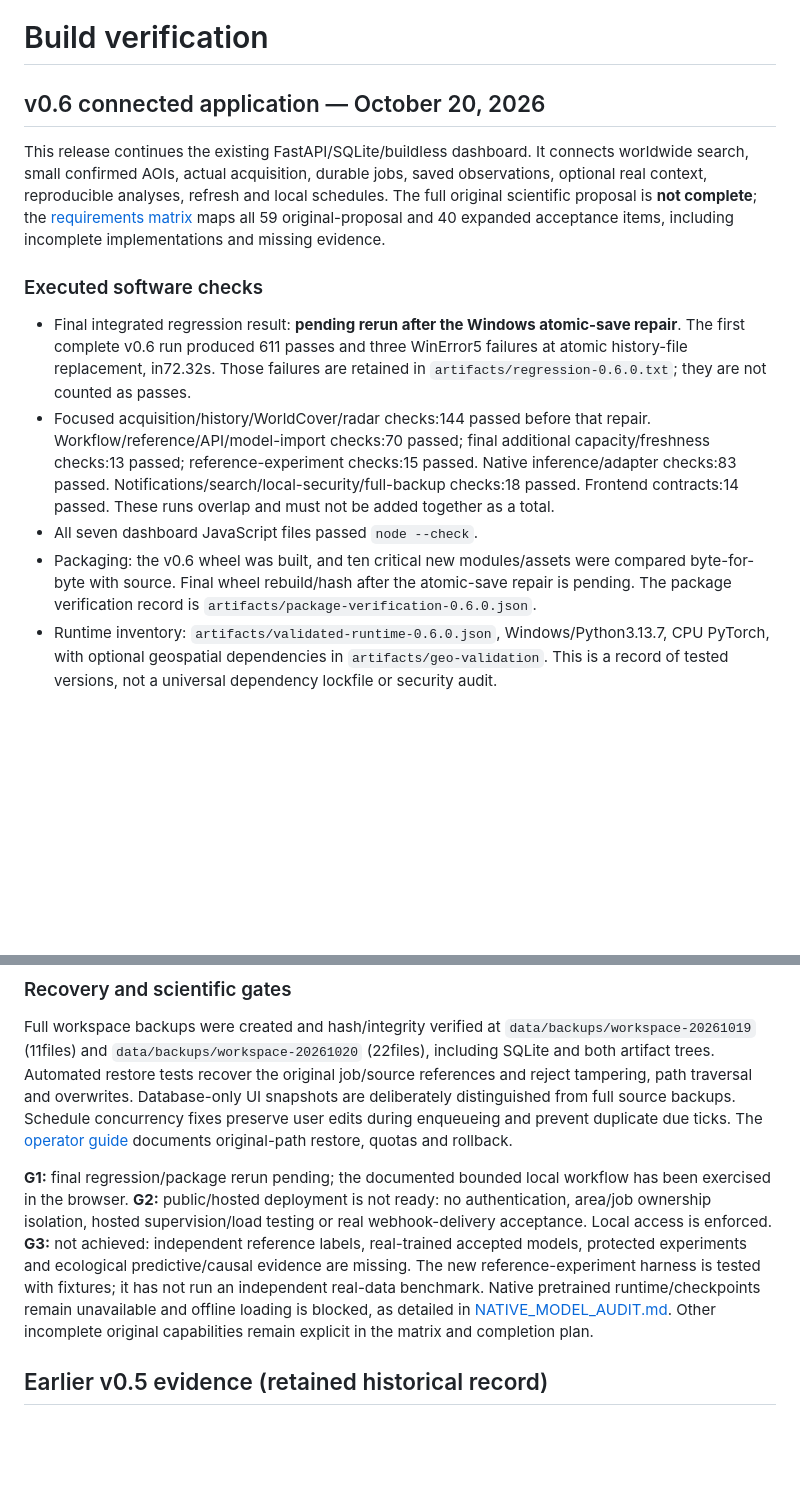
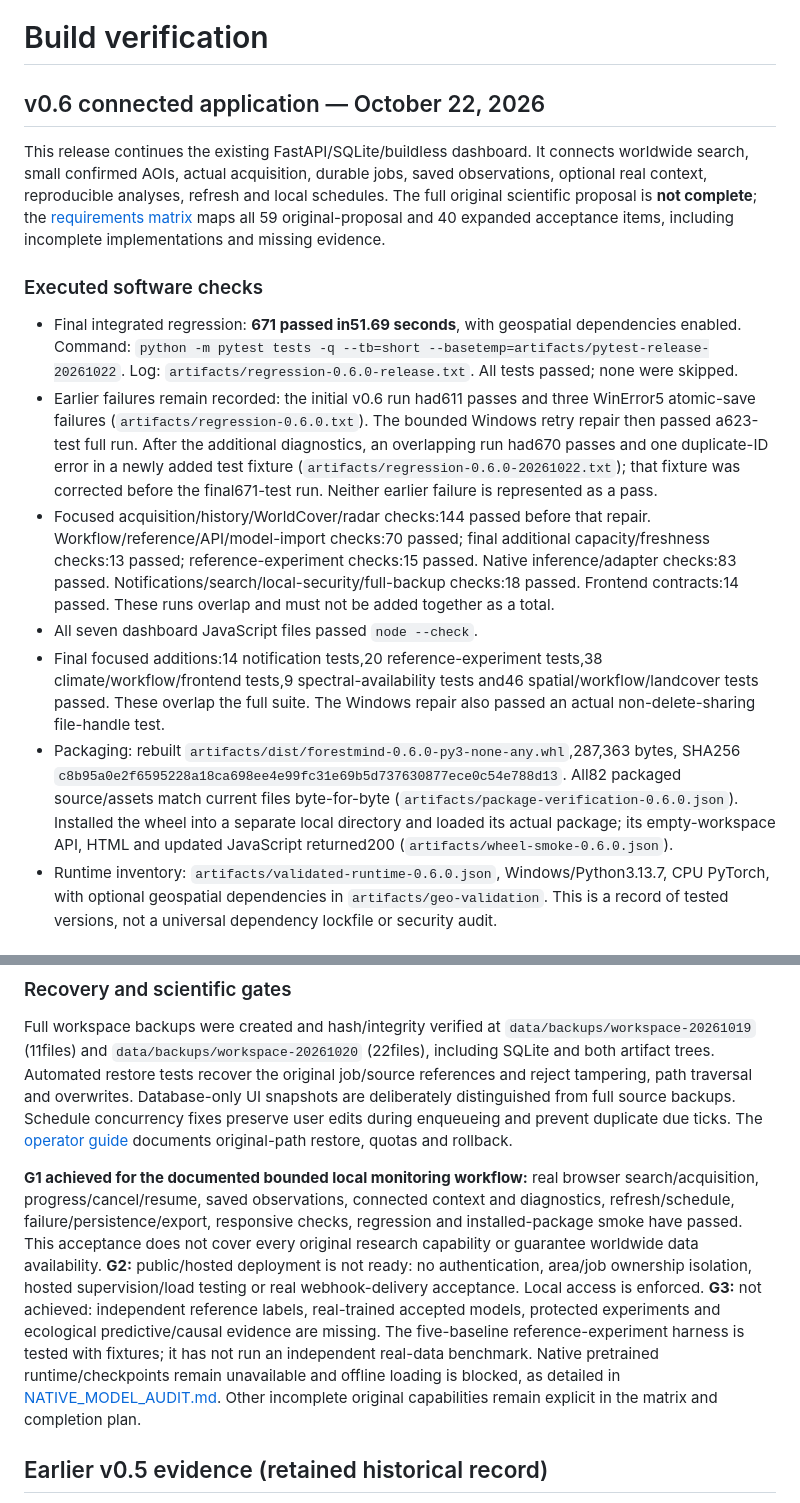
Before and after one commit to nousinnihal009/FORRESTMIND, a Markdown page: docs/VALIDATION.md, 2 parts joined by grey strips. GitHub-like rendering; blank space fills up the shorter version.

```diff
--- a/docs/VALIDATION.md
+++ b/docs/VALIDATION.md
@@ -1,15 +1,17 @@
 # Build verification
 
-## v0.6 connected application — October 20, 2026
+## v0.6 connected application — October 22, 2026
 
 This release continues the existing FastAPI/SQLite/buildless dashboard. It connects worldwide search, small confirmed AOIs, actual acquisition, durable jobs, saved observations, optional real context, reproducible analyses, refresh and local schedules. The full original scientific proposal is **not complete**; the [requirements matrix](REQUIREMENTS_MATRIX.md) maps all 59 original-proposal and 40 expanded acceptance items, including incomplete implementations and missing evidence.
 
 ### Executed software checks
 
-- Final integrated regression result: **pending rerun after the Windows atomic-save repair**. The first complete v0.6 run produced 611 passes and three WinError5 failures at atomic history-file replacement, in72.32s. Those failures are retained in `artifacts/regression-0.6.0.txt`; they are not counted as passes.
+- Final integrated regression: **671 passed in51.69 seconds**, with geospatial dependencies enabled. Command: `python -m pytest tests -q --tb=short --basetemp=artifacts/pytest-release-20261022`. Log: `artifacts/regression-0.6.0-release.txt`. All tests passed; none were skipped.
+- Earlier failures remain recorded: the initial v0.6 run had611 passes and three WinError5 atomic-save failures (`artifacts/regression-0.6.0.txt`). The bounded Windows retry repair then passed a623-test full run. After the additional diagnostics, an overlapping run had670 passes and one duplicate-ID error in a newly added test fixture (`artifacts/regression-0.6.0-20261022.txt`); that fixture was corrected before the final671-test run. Neither earlier failure is represented as a pass.
 - Focused acquisition/history/WorldCover/radar checks:144 passed before that repair. Workflow/reference/API/model-import checks:70 passed; final additional capacity/freshness checks:13 passed; reference-experiment checks:15 passed. Native inference/adapter checks:83 passed. Notifications/search/local-security/full-backup checks:18 passed. Frontend contracts:14 passed. These runs overlap and must not be added together as a total.
 - All seven dashboard JavaScript files passed `node --check`.
-- Packaging: the v0.6 wheel was built, and ten critical new modules/assets were compared byte-for-byte with source. Final wheel rebuild/hash after the atomic-save repair is pending. The package verification record is `artifacts/package-verification-0.6.0.json`.
+- Final focused additions:14 notification tests,20 reference-experiment tests,38 climate/workflow/frontend tests,9 spectral-availability tests and46 spatial/workflow/landcover tests passed. These overlap the full suite. The Windows repair also passed an actual non-delete-sharing file-handle test.
+- Packaging: rebuilt `artifacts/dist/forestmind-0.6.0-py3-none-any.whl`,287,363 bytes, SHA256 `c8b95a0e2f6595228a18ca698ee4e99fc31e69b5d737630877ece0c54e788d13`. All82 packaged source/assets match current files byte-for-byte (`artifacts/package-verification-0.6.0.json`). Installed the wheel into a separate local directory and loaded its actual package; its empty-workspace API, HTML and updated JavaScript returned200 (`artifacts/wheel-smoke-0.6.0.json`).
 - Runtime inventory: `artifacts/validated-runtime-0.6.0.json`, Windows/Python3.13.7, CPU PyTorch, with optional geospatial dependencies in `artifacts/geo-validation`. This is a record of tested versions, not a universal dependency lockfile or security audit.
 
 ### Actual browser workflow and provider results
@@ -40,7 +47,7 @@ The in-app browser performed the application actions below. No synthetic observa
 
 Full workspace backups were created and hash/integrity verified at `data/backups/workspace-20261019` (11files) and `data/backups/workspace-20261020` (22files), including SQLite and both artifact trees. Automated restore tests recover the original job/source references and reject tampering, path traversal and overwrites. Database-only UI snapshots are deliberately distinguished from full source backups. Schedule concurrency fixes preserve user edits during enqueueing and prevent duplicate due ticks. The [operator guide](OPERATOR_GUIDE.md) documents original-path restore, quotas and rollback.
 
-**G1:** final regression/package rerun pending; the documented bounded local workflow has been exercised in the browser. **G2:** public/hosted deployment is not ready: no authentication, area/job ownership isolation, hosted supervision/load testing or real webhook-delivery acceptance. Local access is enforced. **G3:** not achieved: independent reference labels, real-trained accepted models, protected experiments and ecological predictive/causal evidence are missing. The new reference-experiment harness is tested with fixtures; it has not run an independent real-data benchmark. Native pretrained runtime/checkpoints remain unavailable and offline loading is blocked, as detailed in [NATIVE_MODEL_AUDIT.md](NATIVE_MODEL_AUDIT.md). Other incomplete original capabilities remain explicit in the matrix and completion plan.
+**G1 achieved for the documented bounded local monitoring workflow:** real browser search/acquisition, progress/cancel/resume, saved observations, connected context and diagnostics, refresh/schedule, failure/persistence/export, responsive checks, regression and installed-package smoke have passed. This acceptance does not cover every original research capability or guarantee worldwide data availability. **G2:** public/hosted deployment is not ready: no authentication, area/job ownership isolation, hosted supervision/load testing or real webhook-delivery acceptance. Local access is enforced. **G3:** not achieved: independent reference labels, real-trained accepted models, protected experiments and ecological predictive/causal evidence are missing. The five-baseline reference-experiment harness is tested with fixtures; it has not run an independent real-data benchmark. Native pretrained runtime/checkpoints remain unavailable and offline loading is blocked, as detailed in [NATIVE_MODEL_AUDIT.md](NATIVE_MODEL_AUDIT.md). Other incomplete original capabilities remain explicit in the matrix and completion plan.
 
 ## Earlier v0.5 evidence (retained historical record)
 
```
Also changed, not shown: other parts of docs/VALIDATION.md (+5 -0 lines).
